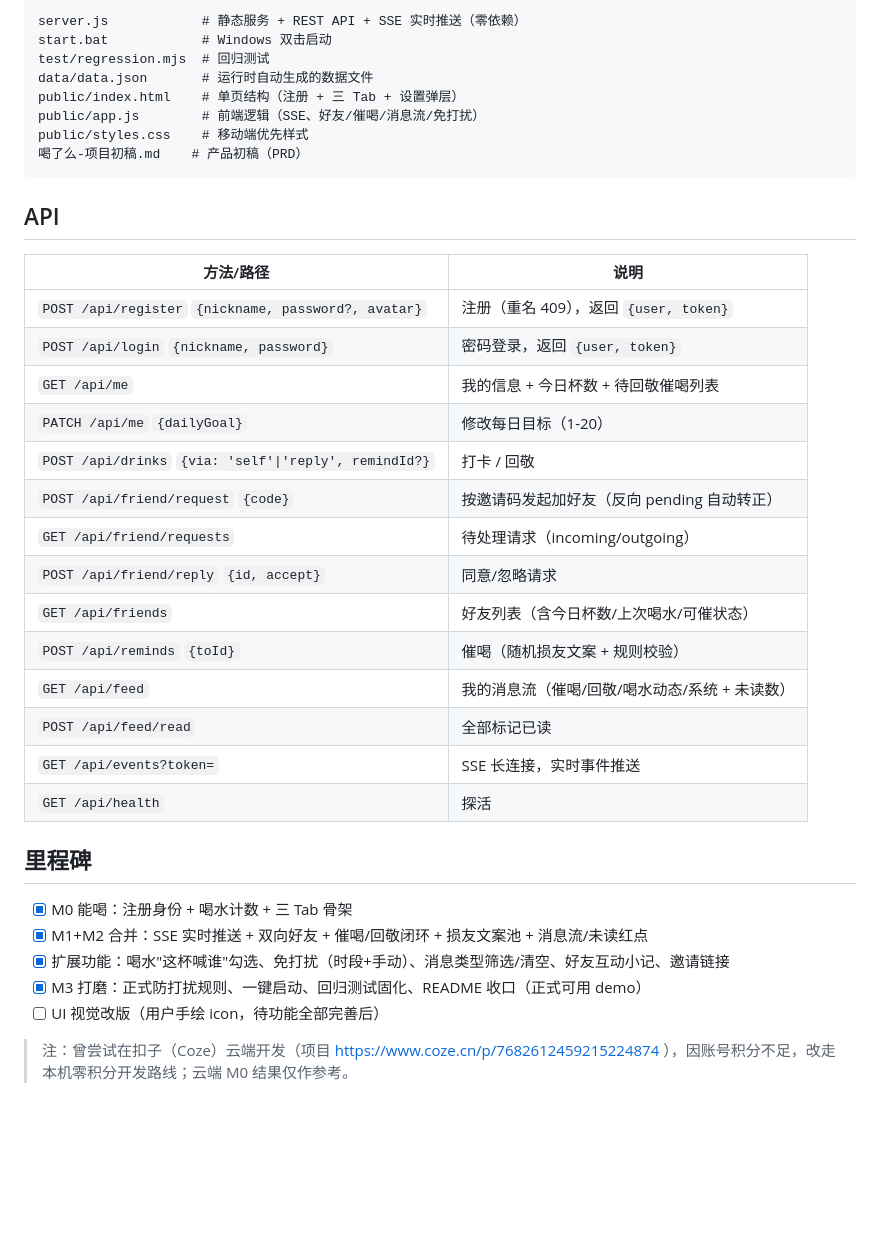
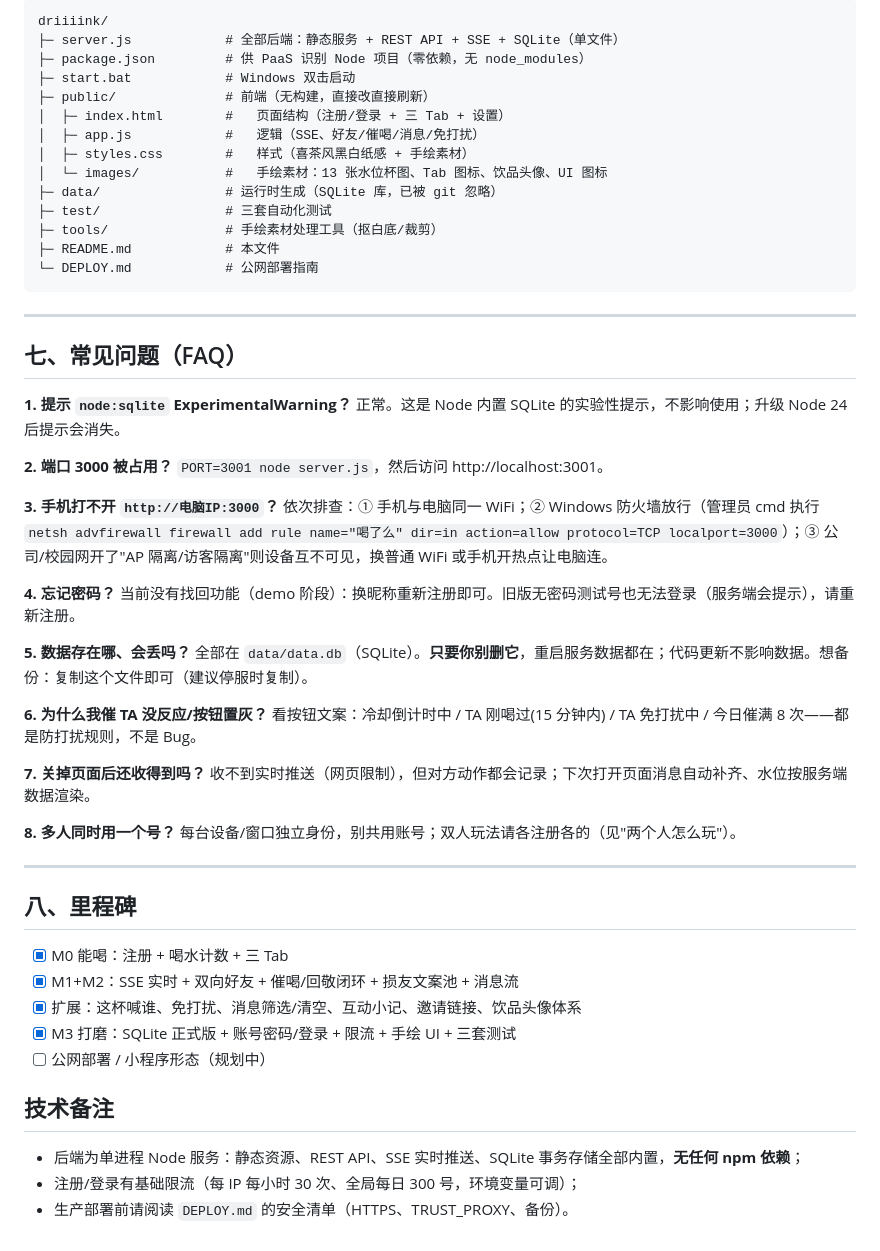
Before and after one commit to Ruiiiii-rain/driiiink, a Markdown page: README.md, the part around one of its changes. GitHub-like rendering; blank space fills up the shorter version.

Commit message:
完善 README：零基础运行/双人试玩/协作用户指南

````diff
--- a/README.md
+++ b/README.md
@@ -71,40 +178,61 @@ node test/account.mjs      # 账号链路 10 项：密码注册/登录/重名/
 
 ```
-server.js            # 静态服务 + REST API + SSE 实时推送（零依赖）
-start.bat            # Windows 双击启动
-test/regression.mjs  # 回归测试
-data/data.json       # 运行时自动生成的数据文件
-public/index.html    # 单页结构（注册 + 三 Tab + 设置弹层）
-public/app.js        # 前端逻辑（SSE、好友/催喝/消息流/免打扰）
-public/styles.css    # 移动端优先样式
-喝了么-项目初稿.md    # 产品初稿（PRD）
+driiiink/
+├─ server.js            # 全部后端：静态服务 + REST API + SSE + SQLite（单文件）
+├─ package.json         # 供 PaaS 识别 Node 项目（零依赖，无 node_modules）
+├─ start.bat            # Windows 双击启动
+├─ public/              # 前端（无构建，直接改直接刷新）
+│  ├─ index.html        #   页面结构（注册/登录 + 三 Tab + 设置）
+│  ├─ app.js            #   逻辑（SSE、好友/催喝/消息/免打扰）
+│  ├─ styles.css        #   样式（喜茶风黑白纸感 + 手绘素材）
+│  └─ images/           #   手绘素材：13 张水位杯图、Tab 图标、饮品头像、UI 图标
+├─ data/                # 运行时生成（SQLite 库，已被 git 忽略）
+├─ test/                # 三套自动化测试
+├─ tools/               # 手绘素材处理工具（抠白底/裁剪）
+├─ README.md            # 本文件
+└─ DEPLOY.md            # 公网部署指南
 ```
 
-## API
+---
 
-| 方法/路径 | 说明 |
-|---|---|
-| `POST /api/register` `{nickname, password?, avatar}` | 注册（重名 409），返回 `{user, token}` |
-| `POST /api/login` `{nickname, password}` | 密码登录，返回 `{user, token}` |
-| `GET /api/me` | 我的信息 + 今日杯数 + 待回敬催喝列表 |
-| `PATCH /api/me` `{dailyGoal}` | 修改每日目标（1-20） |
-| `POST /api/drinks` `{via: 'self'\|'reply', remindId?}` | 打卡 / 回敬 |
-| `POST /api/friend/request` `{code}` | 按邀请码发起加好友（反向 pending 自动转正） |
-| `GET /api/friend/requests` | 待处理请求（incoming/outgoing） |
-| `POST /api/friend/reply` `{id, accept}` | 同意/忽略请求 |
-| `GET /api/friends` | 好友列表（含今日杯数/上次喝水/可催状态） |
-| `POST /api/reminds` `{toId}` | 催喝（随机损友文案 + 规则校验） |
-| `GET /api/feed` | 我的消息流（催喝/回敬/喝水动态/系统 + 未读数） |
-| `POST /api/feed/read` | 全部标记已读 |
-| `GET /api/events?token=` | SSE 长连接，实时事件推送 |
-| `GET /api/health` | 探活 |
+## 七、常见问题（FAQ）
 
-## 里程碑
+**1. 提示 `node:sqlite` ExperimentalWarning？**
+正常。这是 Node 内置 SQLite 的实验性提示，不影响使用；升级 Node 24 后提示会消失。
 
-- [x] M0 能喝：注册身份 + 喝水计数 + 三 Tab 骨架
-- [x] M1+M2 合并：SSE 实时推送 + 双向好友 + 催喝/回敬闭环 + 损友文案池 + 消息流/未读红点
-- [x] 扩展功能：喝水"这杯喊谁"勾选、免打扰（时段+手动）、消息类型筛选/清空、好友互动小记、邀请链接
-- [x] M3 打磨：正式防打扰规则、一键启动、回归测试固化、README 收口（正式可用 demo）
-- [ ] UI 视觉改版（用户手绘 icon，待功能全部完善后）
+**2. 端口 3000 被占用？**
+`PORT=3001 node server.js`，然后访问 http://localhost:3001。
 
-> 注：曾尝试在扣子（Coze）云端开发（项目 https://www.coze.cn/p/7682612459215224874 ），因账号积分不足，改走本机零积分开发路线；云端 M0 结果仅作参考。
+**3. 手机打不开 `http://电脑IP:3000`？**
+依次排查：① 手机与电脑同一 WiFi；② Windows 防火墙放行（管理员 cmd 执行 `netsh advfirewall firewall add rule name="喝了么" dir=in action=allow protocol=TCP localport=3000`）；③ 公司/校园网开了"AP 隔离/访客隔离"则设备互不可见，换普通 WiFi 或手机开热点让电脑连。
+
+**4. 忘记密码？**
+当前没有找回功能（demo 阶段）：换昵称重新注册即可。旧版无密码测试号也无法登录（服务端会提示），请重新注册。
+
+**5. 数据存在哪、会丢吗？**
+全部在 `data/data.db`（SQLite）。**只要你别删它**，重启服务数据都在；代码更新不影响数据。想备份：复制这个文件即可（建议停服时复制）。
+
+**6. 为什么我催 TA 没反应/按钮置灰？**
+看按钮文案：冷却倒计时中 / TA 刚喝过(15 分钟内) / TA 免打扰中 / 今日催满 8 次——都是防打扰规则，不是 Bug。
+
+**7. 关掉页面后还收得到吗？**
+收不到实时推送（网页限制），但对方动作都会记录；下次打开页面消息自动补齐、水位按服务端数据渲染。
+
+**8. 多人同时用一个号？**
+每台设备/窗口独立身份，别共用账号；双人玩法请各注册各的（见"两个人怎么玩"）。
+
+---
+
+## 八、里程碑
+
+- [x] M0 能喝：注册 + 喝水计数 + 三 Tab
+- [x] M1+M2：SSE 实时 + 双向好友 + 催喝/回敬闭环 + 损友文案池 + 消息流
+- [x] 扩展：这杯喊谁、免打扰、消息筛选/清空、互动小记、邀请链接、饮品头像体系
+- [x] M3 打磨：SQLite 正式版 + 账号密码/登录 + 限流 + 手绘 UI + 三套测试
+- [ ] 公网部署 / 小程序形态（规划中）
+
+## 技术备注
+
+- 后端为单进程 Node 服务：静态资源、REST API、SSE 实时推送、SQLite 事务存储全部内置，**无任何 npm 依赖**；
+- 注册/登录有基础限流（每 IP 每小时 30 次、全局每日 300 号，环境变量可调）；
+- 生产部署前请阅读 `DEPLOY.md` 的安全清单（HTTPS、TRUST_PROXY、备份）。
````
Also changed, not shown: other parts of README.md (+148 -41 lines).
